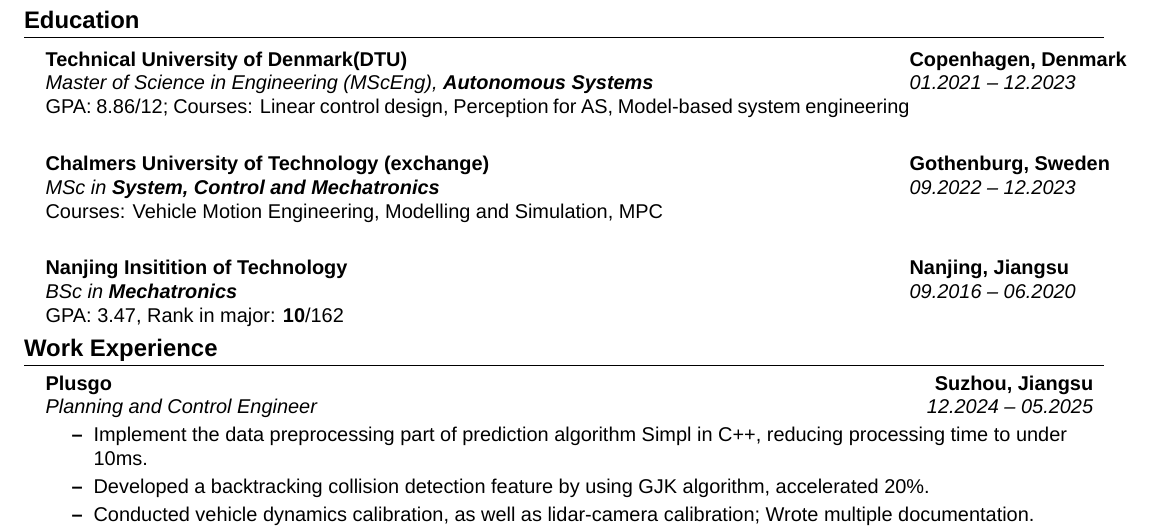
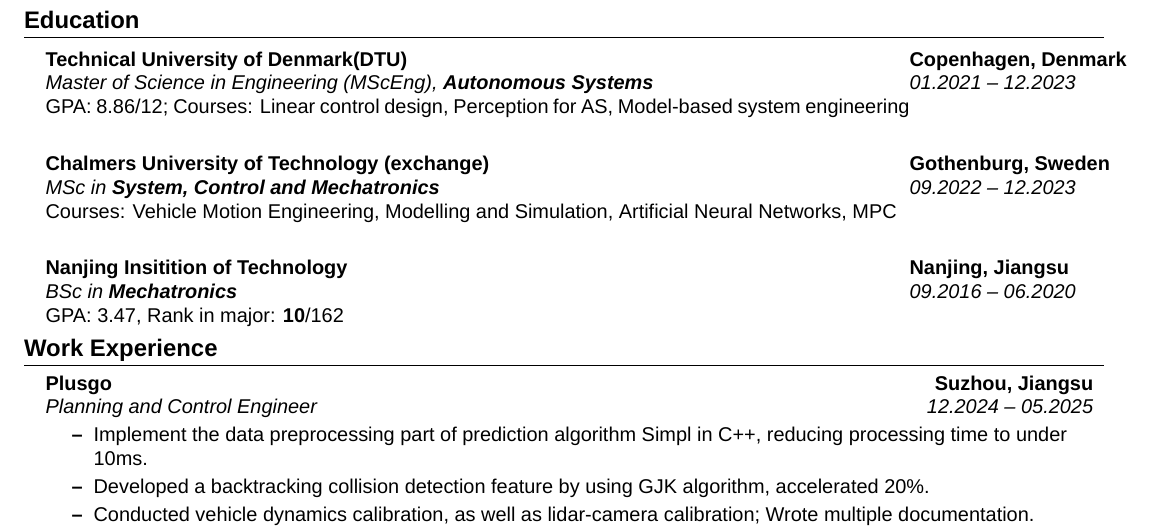
Before and after one commit to SpartanTan/CV, a LaTeX CV (cv_en.tex): part of page 1 of 2, cut so that both start at the same text. Compiled offline with XeLaTeX; a missing font is replaced by an installed copy or a similar font.

```diff
--- a/cv_en.tex
+++ b/cv_en.tex
@@ -125,7 +125,7 @@
     \resumeSubheadingExtended
       {Chalmers University of Technology (exchange)}{Gothenburg, Sweden}
       {MSc in \textbf{System, Control and Mechatronics}}{09.2022 -- 12.2023}
-      {Courses: Vehicle Motion Engineering, Modelling and Simulation, MPC}
+      {Courses: Vehicle Motion Engineering, Modelling and Simulation, Artificial Neural Networks, MPC}
   \resumeSubHeadingListEnd
 
   \vspace{0.5mm} % 调整这里的值以减少空间
```
Also changed, not shown: README.md, archived/TGR/cover_letter_TGR.tex (renamed from cover_letter_TGR.tex), archived/TGR/cv_en_TGR.tex (renamed from cv_en_TGR.tex), cover_letter_TGR.pdf (deleted), cv_cn.pdf (deleted), cv_en copy.pdf (deleted), cv_en.pdf (deleted), cv_en_TGR.pdf (deleted), 1 other file.
